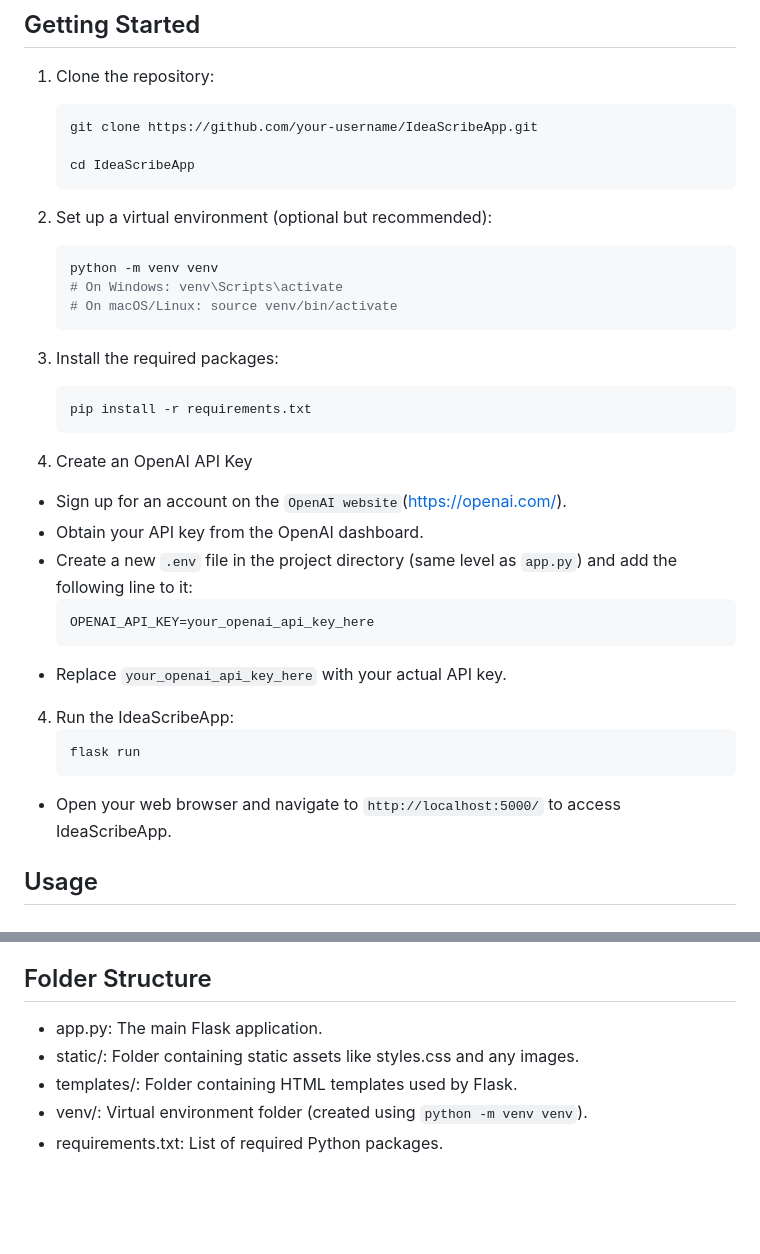
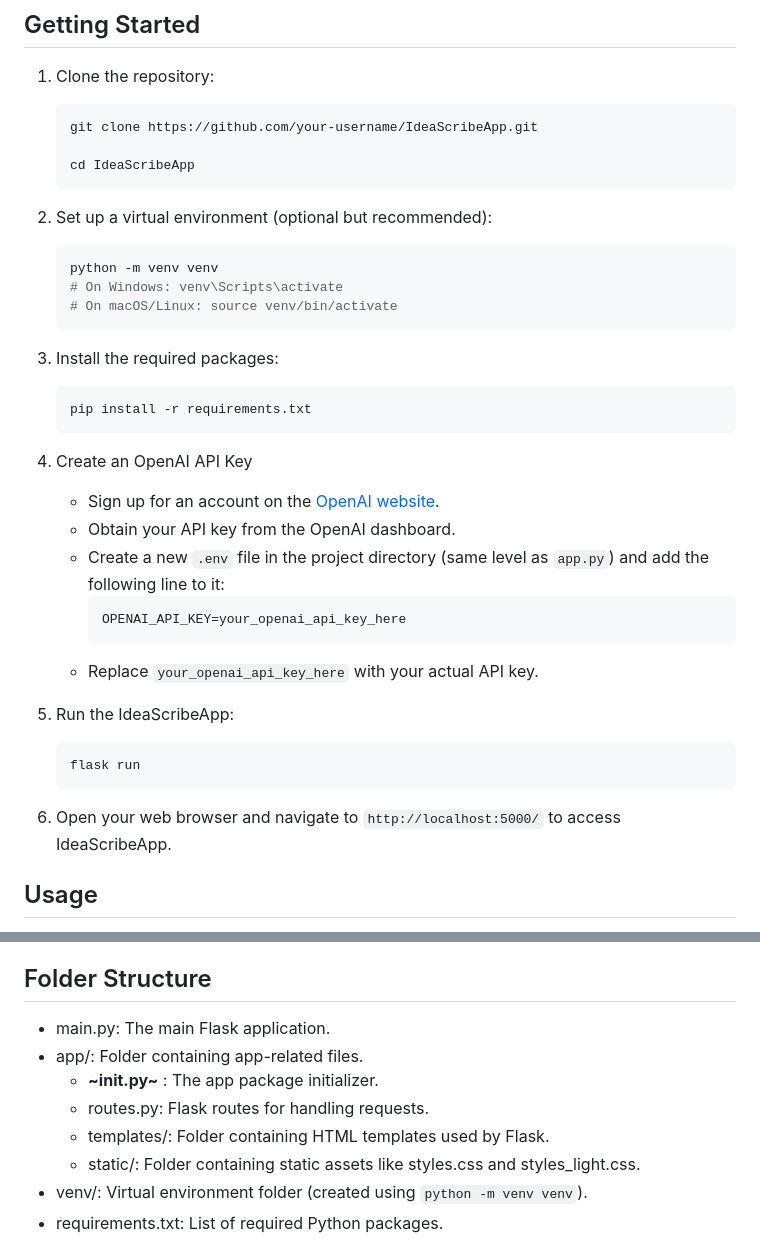
Before and after one commit to Akshayknchalapalli/IdeascribeApp, a Markdown page: README.md, 2 parts joined by grey strips. Rendered like a GitHub page; blank space fills up the shorter version.

Commit message:
"Updated README.md with the new folder structure and project details"

````diff
--- a/README.md
+++ b/README.md
@@ -22,26 +23,35 @@ Please note that the development server provided by Flask (`flask run`) is inten
     git clone https://github.com/your-username/IdeaScribeApp.git
 
     cd IdeaScribeApp
+    ```
+
 2. Set up a virtual environment (optional but recommended):
     ```bash
     python -m venv venv
     # On Windows: venv\Scripts\activate
     # On macOS/Linux: source venv/bin/activate
+    ```
+
 3. Install the required packages:
     ```bash
     pip install -r requirements.txt
+    ```
+
 4. Create an OpenAI API Key
-- Sign up for an account on the ``OpenAI website``(https://openai.com/).
-- Obtain your API key from the OpenAI dashboard.
-- Create a new `.env` file in the project directory (same level as `app.py`) and add the following line to it:
-    ```bash
-    OPENAI_API_KEY=your_openai_api_key_here
-- Replace `your_openai_api_key_here` with your actual API key.
+   - Sign up for an account on the [OpenAI website](https://openai.com/).
+   - Obtain your API key from the OpenAI dashboard.
+   - Create a new `.env` file in the project directory (same level as `app.py`) and add the following line to it:
+        ```bash
+        OPENAI_API_KEY=your_openai_api_key_here
+        ```
+   - Replace `your_openai_api_key_here` with your actual API key.
 
-4. Run the IdeaScribeApp:
+5. Run the IdeaScribeApp:
     ```bash
     flask run
-- Open your web browser and navigate to `http://localhost:5000/` to access IdeaScribeApp.
+    ```
+
+6. Open your web browser and navigate to `http://localhost:5000/` to access IdeaScribeApp.
 
 ## Usage
 - Enter your creative prompt in the input field and click "Inscribe Idea" to generate ideas.
@@ -53,9 +63,12 @@ Please note that the development server provided by Flask (`flask run`) is inten
 - **OpenAI GPT-3.5**: The OpenAI GPT-3.5 API for generating creative ideas.
 
 ## Folder Structure
-- app.py: The main Flask application.
-- static/: Folder containing static assets like styles.css and any images.
-- templates/: Folder containing HTML templates used by Flask.
+- main.py: The main Flask application.
+- app/: Folder containing app-related files.
+  - **~__init__.py~** : The app package initializer.
+  - routes.py: Flask routes for handling requests.
+  - templates/: Folder containing HTML templates used by Flask.
+  - static/: Folder containing static assets like styles.css and styles_light.css.
 - venv/: Virtual environment folder (created using `python -m venv venv`).
 - requirements.txt: List of required Python packages.
 
````
Also changed, not shown: other parts of README.md (+1 -0 lines).
